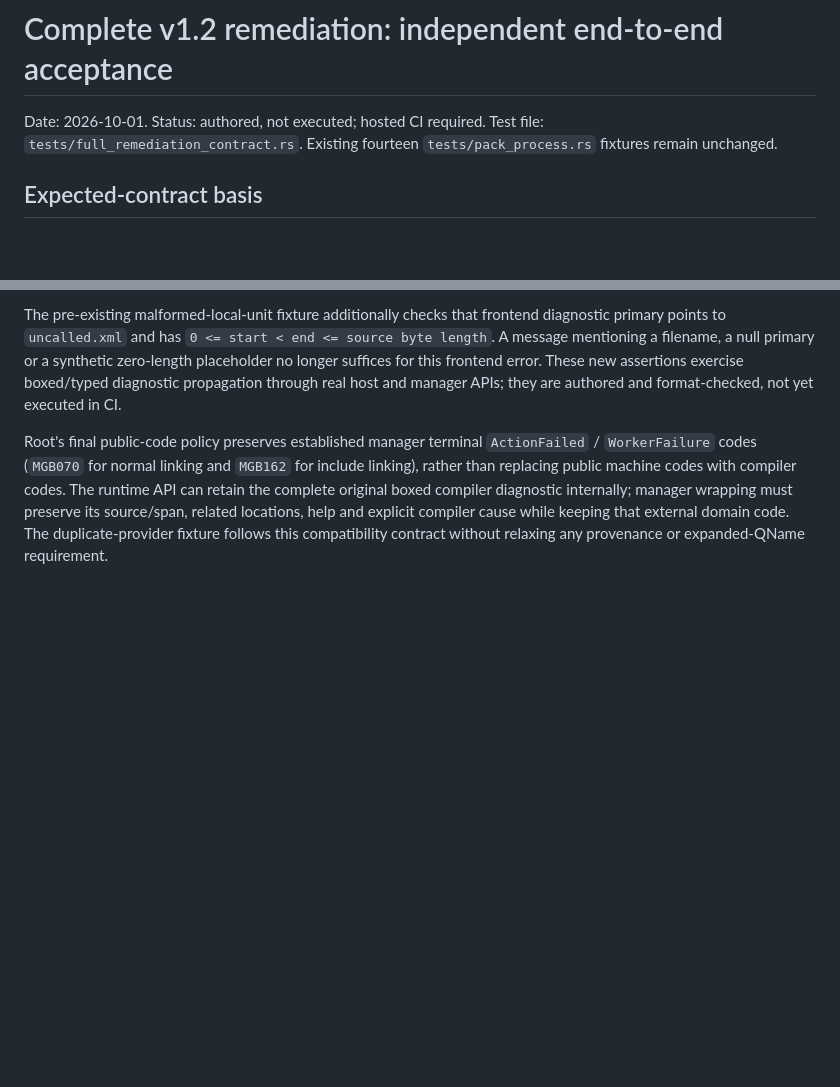
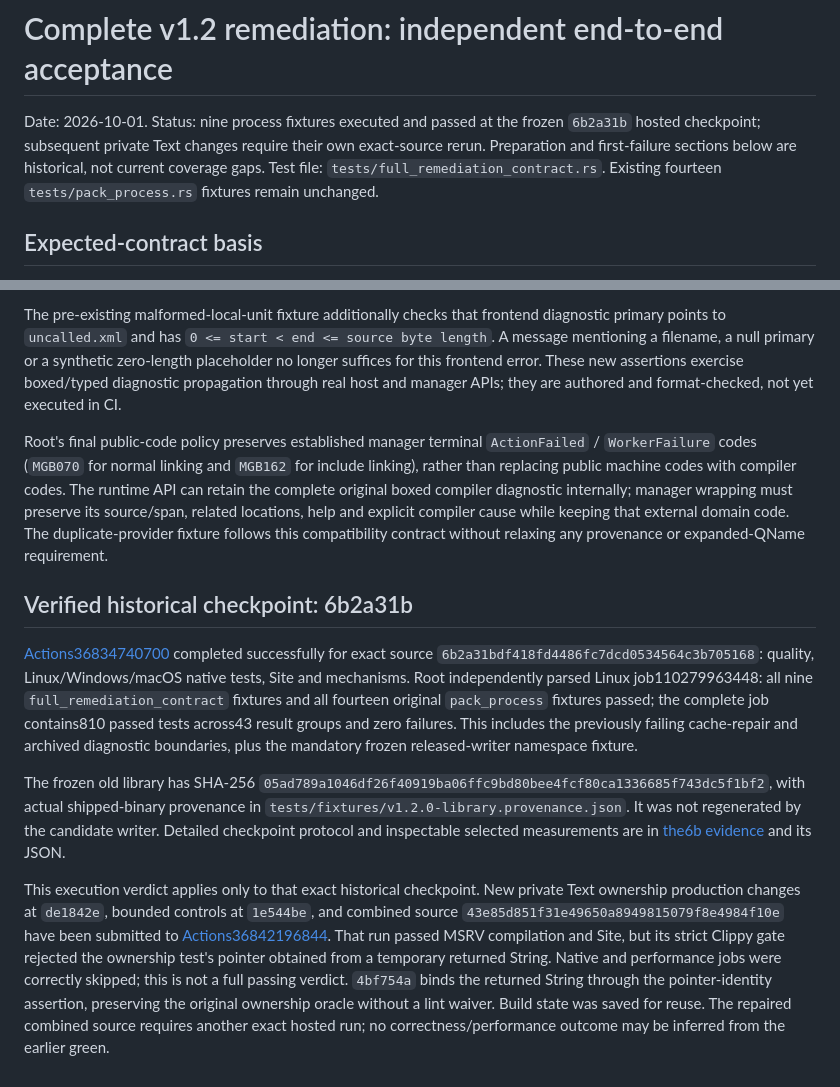
Before and after one commit to kleedaisuki/prompt-squish, a Markdown page: docs/verification/v1.2-complete-remediation-acceptance.md, 2 parts joined by grey strips. GitHub-like rendering; blank space fills up the shorter version.

Commit message:
docs(verification): reconcile process acceptance with hosted outcomes
Mark all nine real process and fourteen original pack fixtures as executed at 6b with exact job/source provenance, retaining historical failed-run analysis. Record the later strict test-lifetime lint and its non-waived repair; a compiling source and successful Site are not full native/performance acceptance. Parsed hosted logs locally, no local Cargo/npm/native execution.

```diff
--- a/docs/verification/v1.2-complete-remediation-acceptance.md
+++ b/docs/verification/v1.2-complete-remediation-acceptance.md
@@ -1,6 +1,8 @@
 # Complete v1.2 remediation: independent end-to-end acceptance
 
-Date: 2026-10-01. Status: authored, not executed; hosted CI required.
+Date: 2026-10-01. Status: nine process fixtures executed and passed at the frozen
+`6b2a31b` hosted checkpoint; subsequent private Text changes require their own exact-source
+rerun. Preparation and first-failure sections below are historical, not current coverage gaps.
 Test file: `tests/full_remediation_contract.rs`.
 Existing fourteen `tests/pack_process.rs` fixtures remain unchanged.
 
@@ -152,3 +154,30 @@ internally; manager wrapping must preserve its source/span, related locations,
 help and explicit compiler cause while keeping that external domain code. The
 duplicate-provider fixture follows this compatibility contract without relaxing
 any provenance or expanded-QName requirement.
+
+## Verified historical checkpoint: 6b2a31b
+
+[Actions36834740700](https://github.com/kleedaisuki/prompt-squish/actions/runs/36834740700)
+completed successfully for exact source `6b2a31bdf418fd4486fc7dcd0534564c3b705168`: quality,
+Linux/Windows/macOS native tests, Site and mechanisms. Root independently parsed Linux
+job110279963448: all nine `full_remediation_contract` fixtures and all fourteen original
+`pack_process` fixtures passed; the complete job contains810 passed tests across43 result
+groups and zero failures. This includes the previously failing cache-repair and archived
+diagnostic boundaries, plus the mandatory frozen released-writer namespace fixture.
+
+The frozen old library has SHA-256
+`05ad789a1046df26f40919ba06ffc9bd80bee4fcf80ca1336685f743dc5f1bf2`, with actual shipped-binary
+provenance in `tests/fixtures/v1.2.0-library.provenance.json`. It was not regenerated by the
+candidate writer. Detailed checkpoint protocol and inspectable selected measurements are in
+[the6b evidence](../performance/v1.2-full-repair-candidate.md) and its JSON.
+
+This execution verdict applies only to that exact historical checkpoint. New private Text
+ownership production changes at `de1842e`, bounded controls at `1e544be`, and combined source
+`43e85d851f31e49650a8949815079f8e4984f10e` have been submitted to
+[Actions36842196844](https://github.com/kleedaisuki/prompt-squish/actions/runs/36842196844).
+That run passed MSRV compilation and Site, but its strict Clippy gate rejected the ownership
+test's pointer obtained from a temporary returned String. Native and performance jobs were
+correctly skipped; this is not a full passing verdict. `4bf754a` binds the returned String
+through the pointer-identity assertion, preserving the original ownership oracle without a
+lint waiver. Build state was saved for reuse. The repaired combined source requires another
+exact hosted run; no correctness/performance outcome may be inferred from the earlier green.
```
